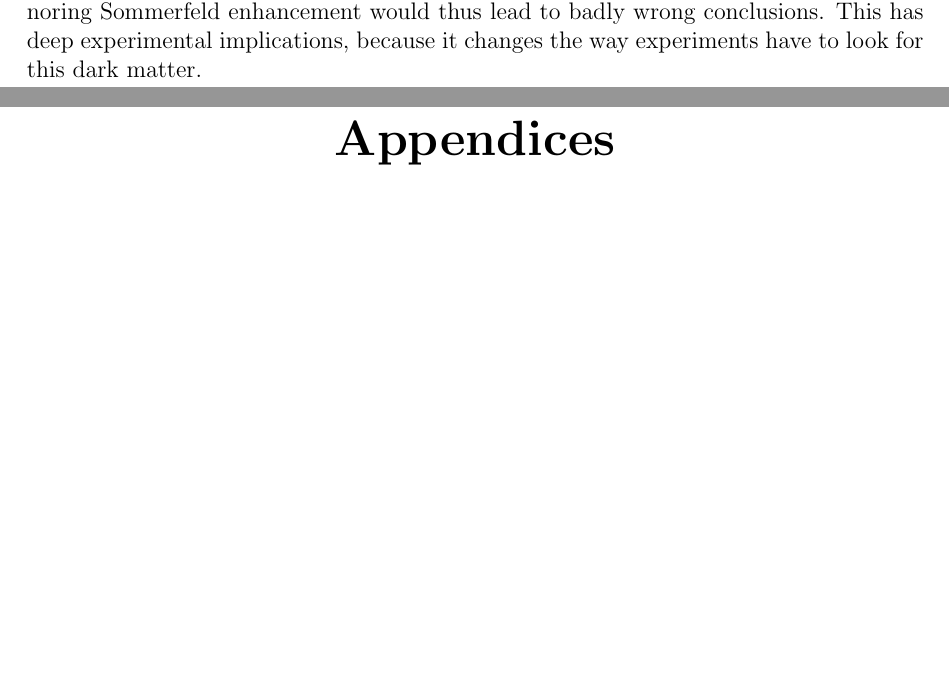
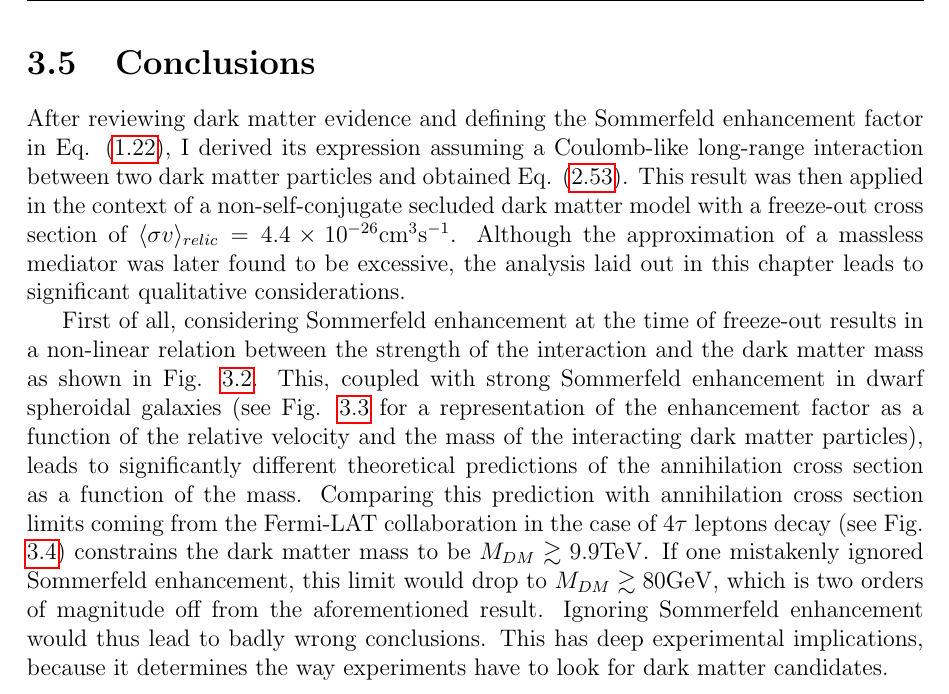
Before and after one commit to LuckeeDev/bachelor-thesis, a LaTeX thesis (tex/thesis.tex, which reads tex/appendix.tex, tex/implications.tex): two parts of pages 30 and 33 of 38 before the commit and part of page 32 of 37 after it, the two joined at a grey line, cut at the place of the change, the shorter picture padded with empty space. Compiled offline with pdfLaTeX.

Commit message:
add conclusions section

```diff
--- a/tex/appendix.tex
+++ b/tex/appendix.tex
@@ -1,4 +1,4 @@
-\begin{appendices}
+\appendix
 \chapter{Reduction to one-body problem}\label{appendix:onebody}
 Separating a two-body problem into two separate problems concerning the centre of mass and the relative motion of the two particles is a useful technique that has been applied in this work.
 
--- a/tex/implications.tex
+++ b/tex/implications.tex
@@ -121,7 +121,7 @@ The same reasoning can be applied to the enhanced cross section from Eq. \eqref{
 \begin{equation}\label{eq:result_enhanced}
 	M_{DM} \gtrsim 9.9 \mathrm{TeV}
 \end{equation}
-in the case with Sommerfeld enhancement. Figure \ref{fig:comparison} summarizes these findings and clearly shows where the constraints come from. We conclude that the presence of Sommerfeld enhancement can impact by orders of magnitude the constraints we put on the dark matter mass, as can be clearly seen by comparing Eq. \eqref{eq:result_simple} and Eq. \eqref{eq:result_enhanced}. Ignoring Sommerfeld enhancement would thus lead to badly wrong conclusions. This has deep experimental implications, because it changes the way experiments have to look for this dark matter.
+in the case with Sommerfeld enhancement. Figure \ref{fig:comparison} summarizes these findings and clearly shows where the constraints come from. We conclude that the presence of Sommerfeld enhancement can impact by orders of magnitude the constraints we put on the dark matter mass, as can be clearly seen by comparing Eq. \eqref{eq:result_simple} and Eq. \eqref{eq:result_enhanced}.
 
 \begin{figure}[!ht]
 	\centering
@@ -139,3 +139,9 @@ We must now check whether using the Coulomb approximation was appropriate in thi
 As mentioned in Eq. \eqref{eq:mediator_mass}, \(m_{\phi } > 2 m_{\tau } \), and we have just found \(M_{DM} \gtrsim 9.9 \mathrm{TeV} \) in Eq. \eqref{eq:result_enhanced}. For the relative velocity \(v\), I am using its average value \(\langle v \rangle = 4 \beta /\sqrt{\pi } \) where \(\beta = 10 \sqrt{3}  \mathrm{km / s} \) as before. Calculating this ratio with the minimum allowed masses yields \(\sim 0.18\), meaning that the Coulomb approximation is actually not a good approximation in this case. Still, it gives us a good idea of the great effect that the Sommerfeld enhancement can have on constraints that we put on dark matter mass.
 
 Since the Coulomb approximation is not valid in this case, one should resort back to a Yukawa potential that does account for the mediator mass. In this case, the Schrödinger equation does not have an analytic solution and must be solved numerically. Alternatively, the Yukawa potential can be approximated by the Hulthen potential, which gives an equation that does have an analytic solution. The main qualitative difference in this case is that the Sommerfeld effect saturates at low velocities: the supposed dark force has a finite range, and this limits how big the enhancement can get. This will change the precise constraints on the mass, but the Sommerfeld enhancement will still be around the same order of magnitude \cite{Arkani_2009}.
+
+\section{Conclusions}
+
+After reviewing dark matter evidence and defining the Sommerfeld enhancement factor in Eq. \eqref{eq:sommerfeld_def}, I derived its expression assuming a Coulomb-like long-range interaction between two dark matter particles and obtained Eq. \eqref{eq:result}. This result was then applied in the context of a non-self-conjugate secluded dark matter model with a freeze-out cross section of \(\langle \sigma v \rangle _{relic} = 4.4\times 10^{-26} \mathrm{cm^3 s^{-1} } \). Although the approximation of a massless mediator was later found to be excessive, the analysis laid out in this chapter leads to significant qualitative considerations.
+
+First of all, considering Sommerfeld enhancement at the time of freeze-out results in a non-linear relation between the strength of the interaction and the dark matter mass as shown in Fig. \ref{fig:alpha}. This, coupled with strong Sommerfeld enhancement in dwarf spheroidal galaxies (see Fig. \ref{fig:enhancement_factor} for a representation of the enhancement factor as a function of the relative velocity and the mass of the interacting dark matter particles), leads to significantly different theoretical predictions of the annihilation cross section as a function of the mass. Comparing this prediction with annihilation cross section limits coming from the Fermi-LAT collaboration in the case of \(4\tau \) leptons decay (see Fig. \ref{fig:comparison}) constrains the dark matter mass to be \(M_{DM} \gtrsim 9.9 \mathrm{TeV} \). If one mistakenly ignored Sommerfeld enhancement, this limit would drop to \(M_{DM} \gtrsim 80 \mathrm{GeV} \), which is two orders of magnitude off from the aforementioned result. Ignoring Sommerfeld enhancement would thus lead to badly wrong conclusions. This has deep experimental implications, because it determines the way experiments have to look for dark matter candidates.
```
Also changed, not shown: tex/appendix.tex (2 more changed lines).
